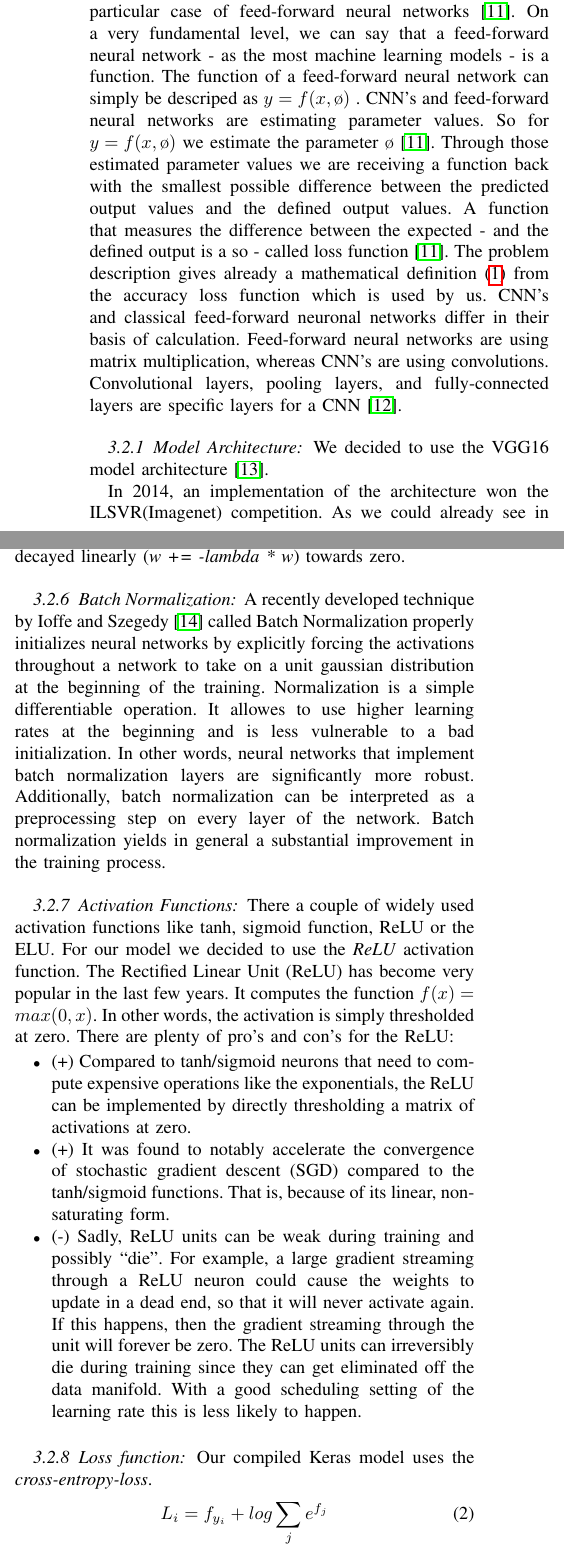
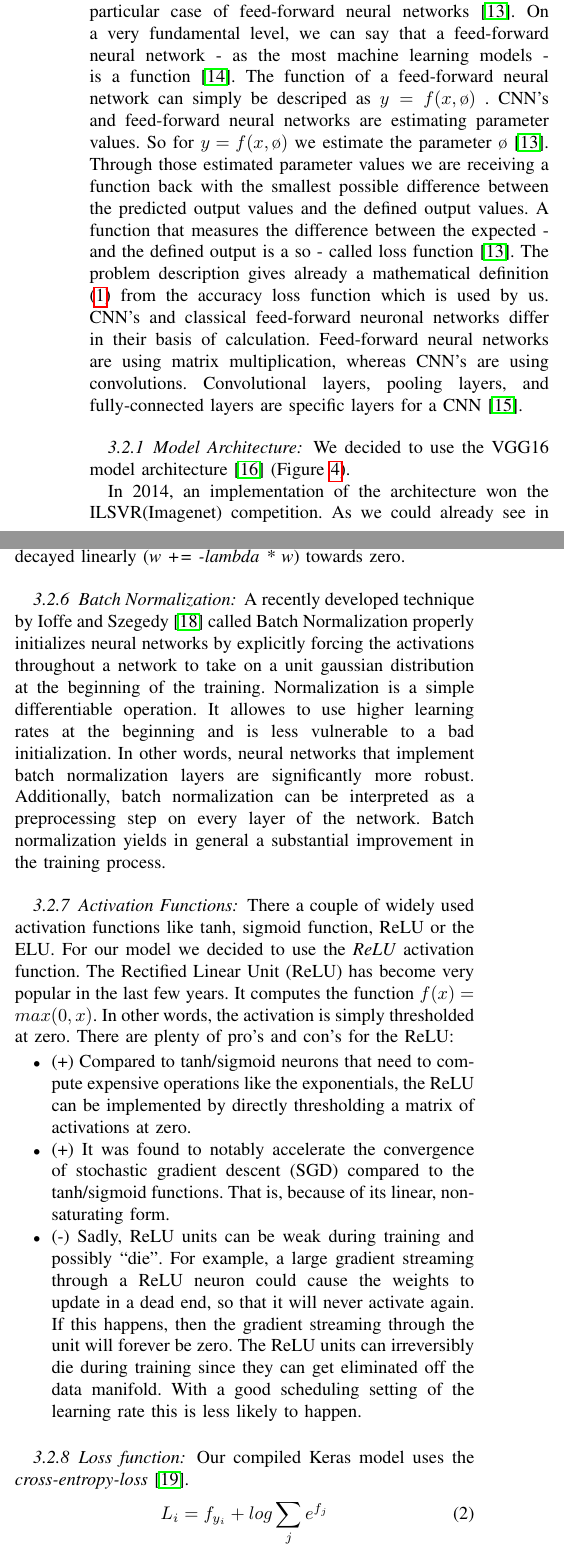
Before and after one commit to bohniti/The-CIFAR-10-dataset, a LaTeX paper (report/ML_Working_Paper.tex): two parts of the columns of pages 3 and 4 of 6, joined at a grey line, cut so that both start at the same text. Compiled offline with pdfLaTeX.

Commit message:
update tim

```diff
--- a/report/ML_Working_Paper.tex
+++ b/report/ML_Working_Paper.tex
@@ -117,10 +117,10 @@ We convert the aranged numbers from one to ten 50000, 1) into a binary output cl
 If we didn't convert our labels into this format, we could not resolve back the probability for each animal and would lose information to improve. \\
 
 \subsection{Model}
-\noindent To solve the image classification task, we are using a convolutional neuronal network (CNN). CNN's are a particular case of feed-forward neural networks \cite{Goodfellow-et-al-2016}. On a very fundamental level, we can say that a feed-forward neural network - as the most machine learning models - is a function. The function of a feed-forward neural network can simply be descriped as \(y = f(x, \o )\) . CNN's and feed-forward neural networks are estimating parameter values. So for \(y = f(x, \o )\) we estimate the parameter \(\o \) \cite{Goodfellow-et-al-2016}. Through those estimated parameter values we are receiving a function back with the smallest possible difference between the predicted output values and the defined output values. A function that measures the difference between the expected - and the defined output is a so - called loss function \cite{Goodfellow-et-al-2016}. The problem description gives already a mathematical definition \eqref{acc} from the accuracy loss function which is used by us.
+\noindent To solve the image classification task, we are using a convolutional neuronal network (CNN). CNN's are a particular case of feed-forward neural networks \cite{Goodfellow-et-al-2016}. On a very fundamental level, we can say that a feed-forward neural network - as the most machine learning models - is a function \cite{RN5}. The function of a feed-forward neural network can simply be descriped as \(y = f(x, \o )\) . CNN's and feed-forward neural networks are estimating parameter values. So for \(y = f(x, \o )\) we estimate the parameter \(\o \) \cite{Goodfellow-et-al-2016}. Through those estimated parameter values we are receiving a function back with the smallest possible difference between the predicted output values and the defined output values. A function that measures the difference between the expected - and the defined output is a so - called loss function \cite{Goodfellow-et-al-2016}. The problem description gives already a mathematical definition \eqref{acc} from the accuracy loss function which is used by us.
 CNN's and classical feed-forward neuronal networks differ in their basis of calculation. Feed-forward neural networks are using matrix multiplication, whereas CNN's are using convolutions. Convolutional layers, pooling layers, and fully-connected layers are specific layers for a CNN \cite{LeCun1998}. \\
 \subsubsection{Model Architecture}
-We decided to use the VGG16 model architecture \cite{RN15}.
+We decided to use the VGG16 model architecture \cite{RN15} (Figure \ref{vgg16}).
 
 \begin{figure}
   \begin{center}
@@ -178,7 +178,7 @@ It allowes to use higher learning rates at the beginning and is less vulnerable
 \item (-) Sadly, ReLU units can be weak during training and possibly “die”. For example, a large gradient streaming through a ReLU neuron could cause the weights to update in a dead end, so that it will never activate again. If this happens, then the gradient streaming through the unit will forever be zero. The ReLU units can irreversibly die during training since they can get eliminated off the data manifold. With a good scheduling setting of the learning rate this is less likely to happen. \\
 \end{itemize}
 \subsubsection{Loss function}
-\noindent Our compiled Keras model uses the \textit{cross-entropy-loss}.
+\noindent Our compiled Keras model uses the \textit{cross-entropy-loss} \cite{RN3}.
 \begin{equation}
 L_{i} = f_{y_{i}} + log \sum_{j} e^{f_{j}}
 \end{equation}
```
Also changed, not shown: model_plot.png (deleted), report/ML_Working_Paper.tex (8 more changed lines), 3 other files.
